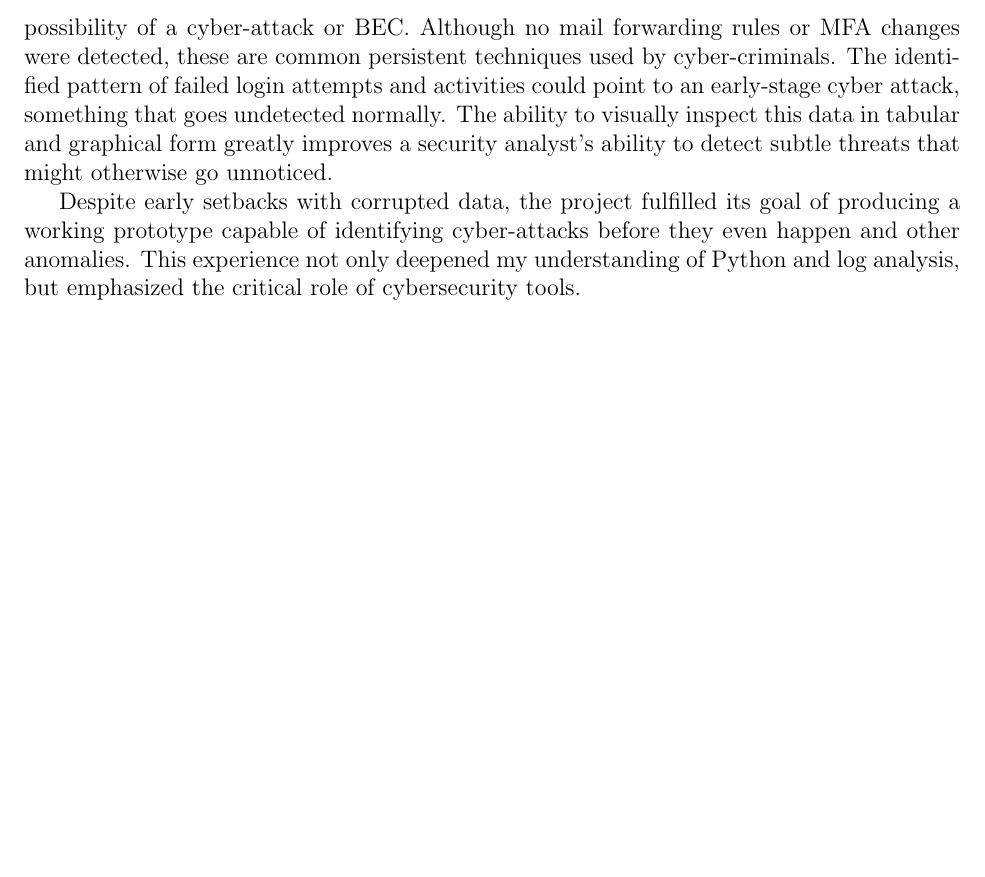
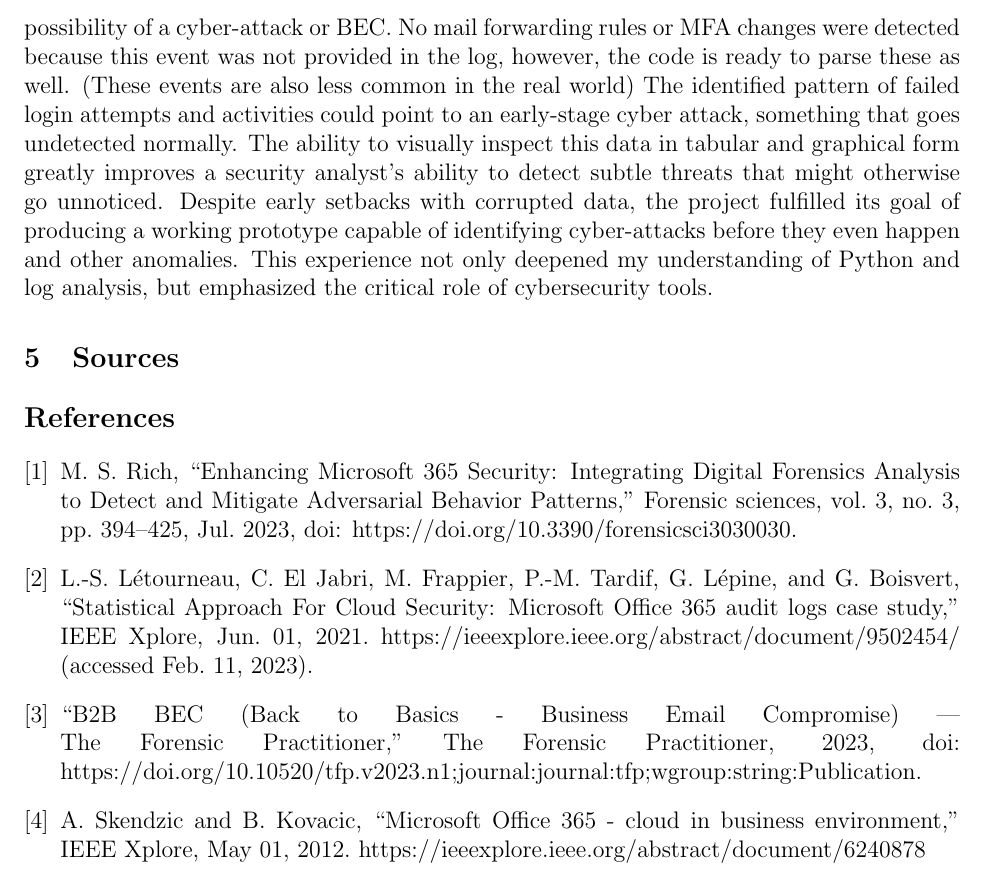
Before and after one commit to Nina-cyber1/pract, a LaTeX paper (report_draft.tex): part of page 7 of 7, cut so that both start at the same text, the shorter picture padded with empty space. Compiled offline with pdfLaTeX.

Commit message:
Update report_draft.tex

```diff
--- a/report_draft.tex
+++ b/report_draft.tex
@@ -80,9 +80,32 @@ These findings raise concerns of a potential Business Email Compromise or intern
 
 The findings of this project emphasize the power of audit log analysis in identifying early-stage threats within cloud environments like Microsoft 365. By developing Python scripts that convert raw JSON logs into structured formats, I was able to reveal key behavioral indicators—such as repeated failed logins and targeted file access.
 
-The results of this project highlight the importance of log analysis in identifying early indicators of malicious activity and cyber threats within cloud-based environments like Microsoft 365. By building on a series of python scripts, I was able to develop tools that efficiently parse large columns of audit data to reveal and extract events, presenting them in human-readable format. Using this, it is easy to detect malicious intent like a high number of failed login attempts, authentication attempts, or suspicious file and download access events. The high number of failed events from a single IP address from a user agent suggests the possibility of a cyber-attack or BEC. Although no mail forwarding rules or MFA changes were detected, these are common persistent techniques used by cyber-criminals. The identified pattern of failed login attempts and activities could point to an early-stage cyber attack, something that goes undetected normally. The ability to visually inspect this data in tabular and graphical form greatly improves a security analyst’s ability to detect subtle threats that might otherwise go unnoticed.
-
+The results of this project highlight the importance of log analysis in identifying early indicators of malicious activity and cyber threats within cloud-based environments like Microsoft 365. By building on a series of python scripts, I was able to develop tools that efficiently parse large columns of audit data to reveal and extract events, presenting them in human-readable format. Using this, it is easy to detect malicious intent like a high number of failed login attempts, authentication attempts, or suspicious file and download access events. The high number of failed events from a single IP address from a user agent suggests the possibility of a cyber-attack or BEC. No mail forwarding rules or MFA changes were detected because this event was not provided in the log, however, the code is ready to parse these as well. (These events are also less common in the real world) The identified pattern of failed login attempts and activities could point to an early-stage cyber attack, something that goes undetected normally. The ability to visually inspect this data in tabular and graphical form greatly improves a security analyst’s ability to detect subtle threats that might otherwise go unnoticed.
 Despite early setbacks with corrupted data, the project fulfilled its goal of producing a working prototype capable of identifying cyber-attacks before they even happen and other anomalies. This experience not only deepened my understanding of Python and log analysis, but emphasized the critical role of cybersecurity tools.
 
+\section{Sources}
+\begin{thebibliography}{9}
 
+\bibitem{rich2023}
+M. S. Rich, “Enhancing Microsoft 365 Security: Integrating Digital Forensics Analysis to Detect and Mitigate Adversarial Behavior Patterns,” Forensic sciences, vol. 3, no. 3, pp. 394–425, Jul. 2023, doi: https://doi.org/10.3390/forensicsci3030030.
+
+
+\bibitem{letourneau2021}
+
+L.-S. Létourneau, C. El Jabri, M. Frappier, P.-M. Tardif, G. Lépine, and G. Boisvert, “Statistical Approach For Cloud Security: Microsoft Office 365 audit logs case study,” IEEE Xplore, Jun. 01, 2021. https://ieeexplore.ieee.org/abstract/document/9502454/ (accessed Feb. 11, 2023).
+
+
+\bibitem{bec2023}
+“B2B BEC (Back to Basics - Business Email Compromise) | The Forensic Practitioner,” The Forensic Practitioner, 2023, doi: https://doi.org/10.10520/tfp.v2023.n1;journal:journal:tfp;wgroup:string:Publication.
+
+
+\bibitem{skendzic2012}
+A. Skendzic and B. Kovacic, “Microsoft Office 365 - cloud in business environment,” IEEE Xplore, May 01, 2012. https://ieeexplore.ieee.org/abstract/document/6240878
+
+
+\end{thebibliography}
+
+‌
+
+‌
 \end{document}
```
